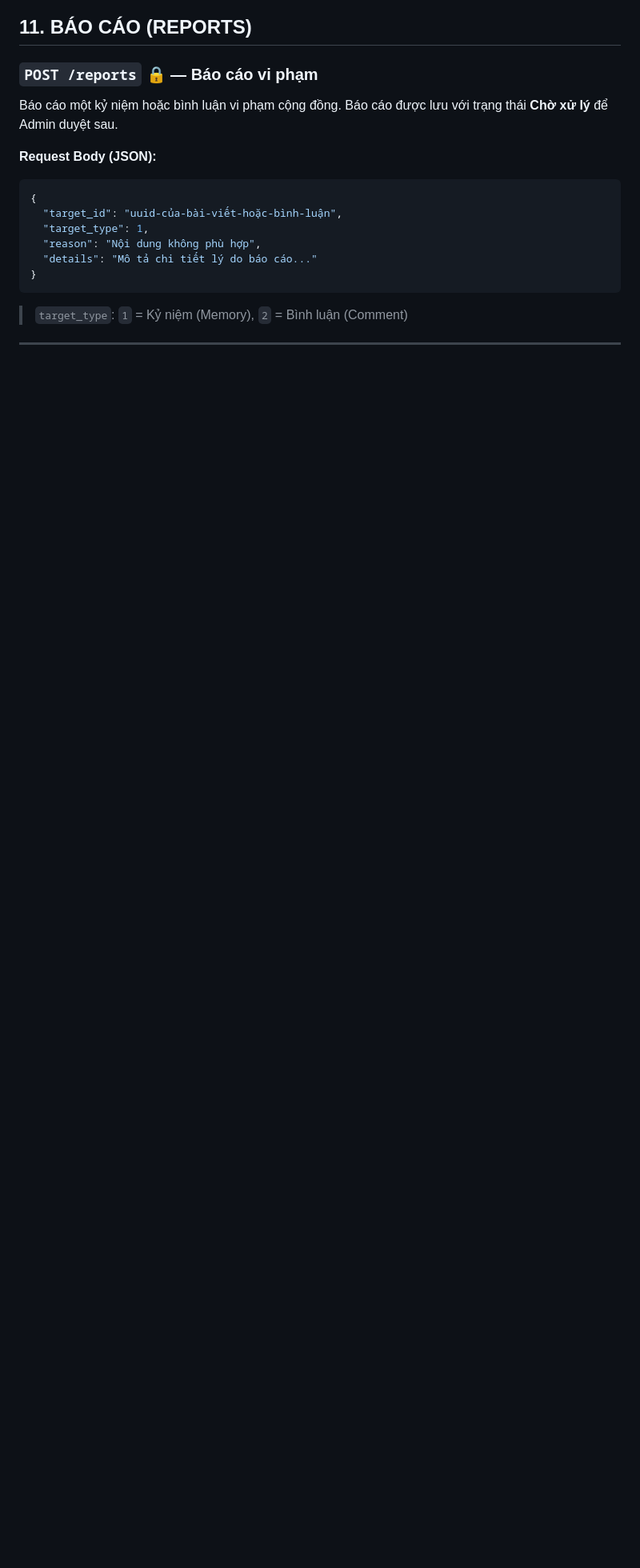
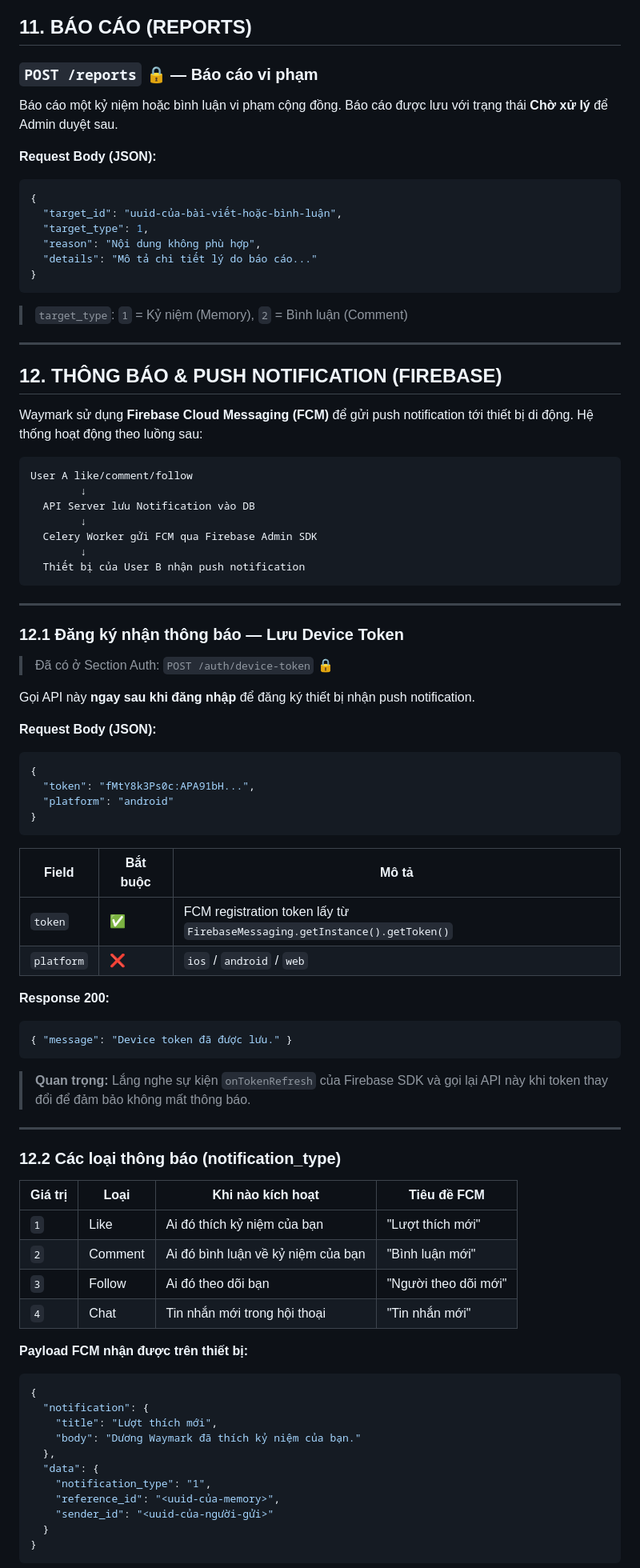
Before and after one commit to NongDuong/waymark, a Markdown page: api_documentation.md, the part around one of its changes. Shown at 80% size. Rendered like a GitHub page; blank space fills up the shorter version.

Commit message:
docs: add Firebase/FCM push notification section 12 to API docs

````diff
--- a/api_documentation.md
+++ b/api_documentation.md
@@ -893,3 +894,71 @@ Báo cáo một kỷ niệm hoặc bình luận vi phạm cộng đồng. Báo c
 
 ---
 
+## 12. THÔNG BÁO & PUSH NOTIFICATION (FIREBASE)
+
+Waymark sử dụng **Firebase Cloud Messaging (FCM)** để gửi push notification tới thiết bị di động. Hệ thống hoạt động theo luồng sau:
+
+```
+User A like/comment/follow
+        ↓
+  API Server lưu Notification vào DB
+        ↓
+  Celery Worker gửi FCM qua Firebase Admin SDK
+        ↓
+  Thiết bị của User B nhận push notification
+```
+
+---
+
+### 12.1 Đăng ký nhận thông báo — Lưu Device Token
+
+> Đã có ở Section Auth: `POST /auth/device-token` 🔒
+
+Gọi API này **ngay sau khi đăng nhập** để đăng ký thiết bị nhận push notification.
+
+**Request Body (JSON):**
+```json
+{
+  "token": "fMtY8k3Ps0c:APA91bH...",
+  "platform": "android"
+}
+```
+
+| Field | Bắt buộc | Mô tả |
+|-------|----------|-------|
+| `token` | ✅ | FCM registration token lấy từ `FirebaseMessaging.getInstance().getToken()` |
+| `platform` | ❌ | `ios` / `android` / `web` |
+
+**Response 200:**
+```json
+{ "message": "Device token đã được lưu." }
+```
+
+> **Quan trọng:** Lắng nghe sự kiện `onTokenRefresh` của Firebase SDK và gọi lại API này khi token thay đổi để đảm bảo không mất thông báo.
+
+---
+
+### 12.2 Các loại thông báo (notification_type)
+
+| Giá trị | Loại | Khi nào kích hoạt | Tiêu đề FCM |
+|---------|------|-------------------|-------------|
+| `1` | Like | Ai đó thích kỷ niệm của bạn | "Lượt thích mới" |
+| `2` | Comment | Ai đó bình luận về kỷ niệm của bạn | "Bình luận mới" |
+| `3` | Follow | Ai đó theo dõi bạn | "Người theo dõi mới" |
+| `4` | Chat | Tin nhắn mới trong hội thoại | "Tin nhắn mới" |
+
+**Payload FCM nhận được trên thiết bị:**
+```json
+{
+  "notification": {
+    "title": "Lượt thích mới",
+    "body": "Dương Waymark đã thích kỷ niệm của bạn."
+  },
+  "data": {
+    "notification_type": "1",
+    "reference_id": "<uuid-của-memory>",
+    "sender_id": "<uuid-của-người-gửi>"
+  }
+}
+```
+
````
Also changed, not shown: other parts of api_documentation.md (+87 -0 lines).
